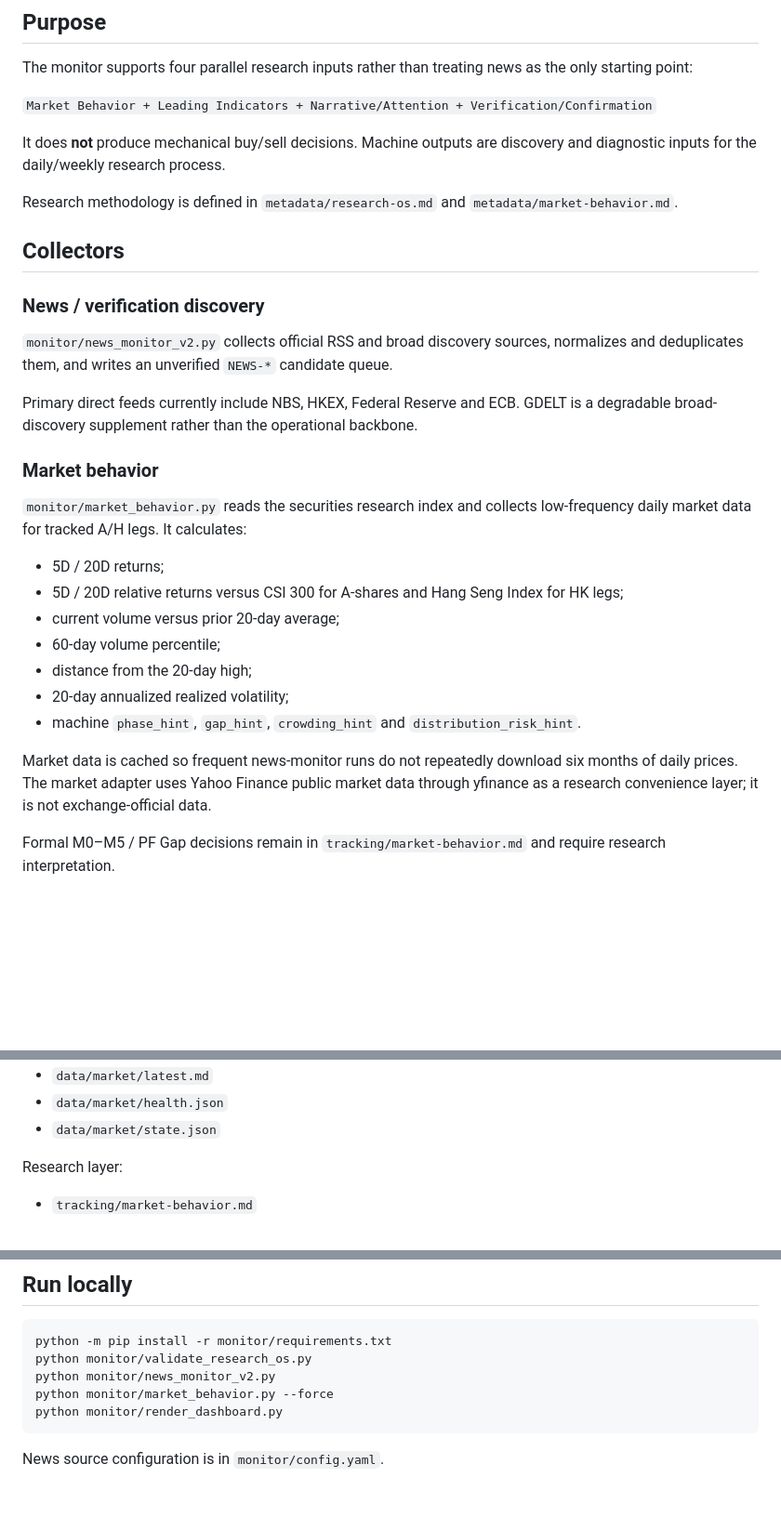
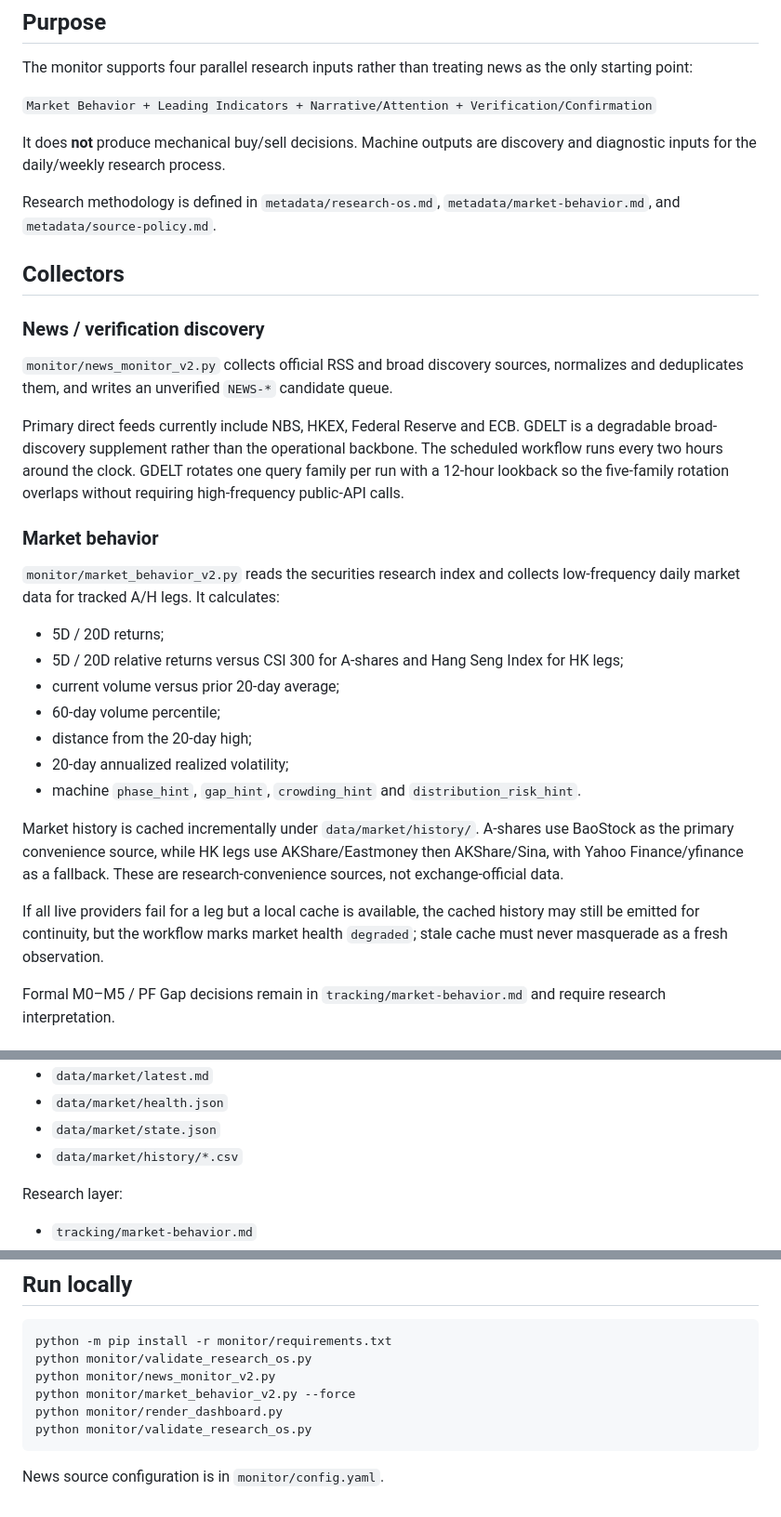
Before and after one commit to SeekerThinker/investment-research, a Markdown page: monitor/README.md, 3 parts joined by grey strips. Shown at 93% size. Drawn GitHub-style; blank space fills up the shorter version.

````diff
--- a/monitor/README.md
+++ b/monitor/README.md
@@ -10,7 +10,7 @@ The monitor supports four parallel research inputs rather than treating news as
 
 It does **not** produce mechanical buy/sell decisions. Machine outputs are discovery and diagnostic inputs for the daily/weekly research process.
 
-Research methodology is defined in `metadata/research-os.md` and `metadata/market-behavior.md`.
+Research methodology is defined in `metadata/research-os.md`, `metadata/market-behavior.md`, and `metadata/source-policy.md`.
 
 ## Collectors
 
@@ -18,11 +18,11 @@ Research methodology is defined in `metadata/research-os.md` and `metadata/marke
 
 `monitor/news_monitor_v2.py` collects official RSS and broad discovery sources, normalizes and deduplicates them, and writes an unverified `NEWS-*` candidate queue.
 
-Primary direct feeds currently include NBS, HKEX, Federal Reserve and ECB. GDELT is a degradable broad-discovery supplement rather than the operational backbone.
+Primary direct feeds currently include NBS, HKEX, Federal Reserve and ECB. GDELT is a degradable broad-discovery supplement rather than the operational backbone. The scheduled workflow runs every two hours around the clock. GDELT rotates one query family per run with a 12-hour lookback so the five-family rotation overlaps without requiring high-frequency public-API calls.
 
 ### Market behavior
 
-`monitor/market_behavior.py` reads the securities research index and collects low-frequency daily market data for tracked A/H legs. It calculates:
+`monitor/market_behavior_v2.py` reads the securities research index and collects low-frequency daily market data for tracked A/H legs. It calculates:
 
 - 5D / 20D returns;
 - 5D / 20D relative returns versus CSI 300 for A-shares and Hang Seng Index for HK legs;
@@ -32,7 +32,9 @@ Primary direct feeds currently include NBS, HKEX, Federal Reserve and ECB. GDELT
 - 20-day annualized realized volatility;
 - machine `phase_hint`, `gap_hint`, `crowding_hint` and `distribution_risk_hint`.
 
-Market data is cached so frequent news-monitor runs do not repeatedly download six months of daily prices. The market adapter uses Yahoo Finance public market data through yfinance as a research convenience layer; it is not exchange-official data.
+Market history is cached incrementally under `data/market/history/`. A-shares use BaoStock as the primary convenience source, while HK legs use AKShare/Eastmoney then AKShare/Sina, with Yahoo Finance/yfinance as a fallback. These are research-convenience sources, not exchange-official data.
+
+If all live providers fail for a leg but a local cache is available, the cached history may still be emitted for continuity, but the workflow marks market health `degraded`; stale cache must never masquerade as a fresh observation.
 
 Formal M0–M5 / PF Gap decisions remain in `tracking/market-behavior.md` and require research interpretation.
 
@@ -51,6 +53,7 @@ Market layer:
 - `data/market/latest.md`
 - `data/market/health.json`
 - `data/market/state.json`
+- `data/market/history/*.csv`
 
 Research layer:
 
@@ -111,8 +133,9 @@ Market health is tracked independently. Market-data failure produces a warning a
 python -m pip install -r monitor/requirements.txt
 python monitor/validate_research_os.py
 python monitor/news_monitor_v2.py
-python monitor/market_behavior.py --force
+python monitor/market_behavior_v2.py --force
 python monitor/render_dashboard.py
+python monitor/validate_research_os.py
 ```
 
 News source configuration is in `monitor/config.yaml`.
````
Also changed, not shown: other parts of monitor/README.md (+30 -11 lines).
